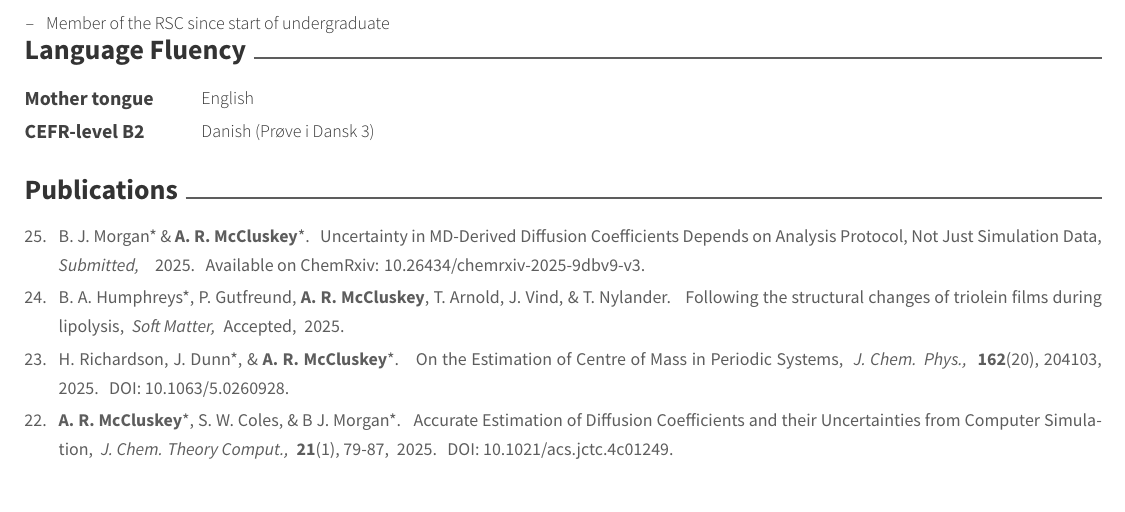
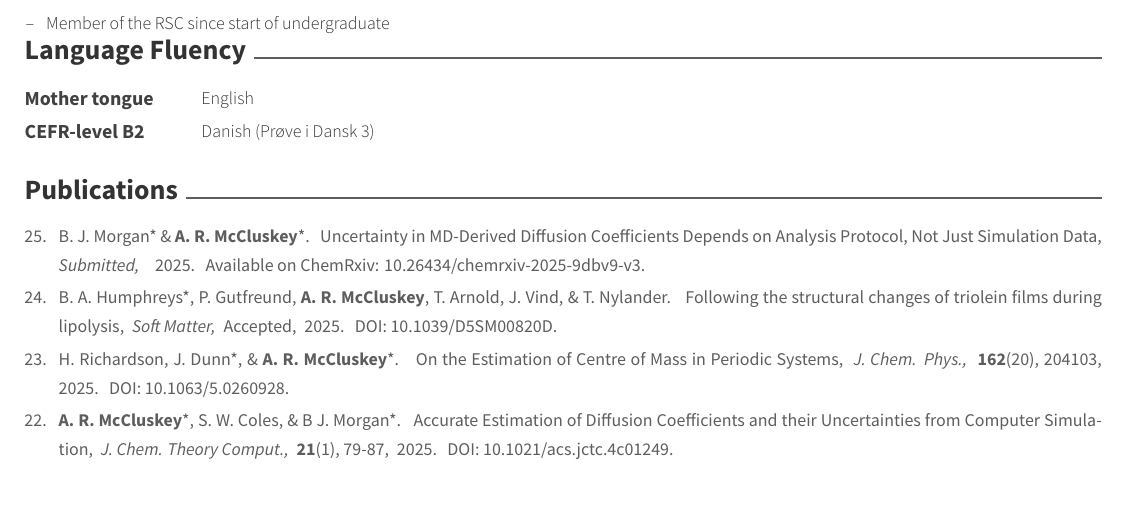
Before and after one commit to arm61/resume, a LaTeX CV (resume.tex, which reads resume/publications.tex): part of page 2 of 5, cut so that both start at the same text. Compiled offline with XeLaTeX.

Commit message:
Add DOI to publication entry in publications.tex

```diff
--- a/resume/publications.tex
+++ b/resume/publications.tex
@@ -13,7 +13,7 @@
     {2025.}
     {Soft Matter,}
     {Accepted,}
-    {}
+    {DOI: \href{https://doi.org/10.1039/D5SM00820D}{10.1039/D5SM00820D}.}
    \cvpuby
     {H. Richardson, J. Dunn*, \& \textbf{A.~R. McCluskey}*.}
     {On the Estimation of Centre of Mass in Periodic Systems,}
```
